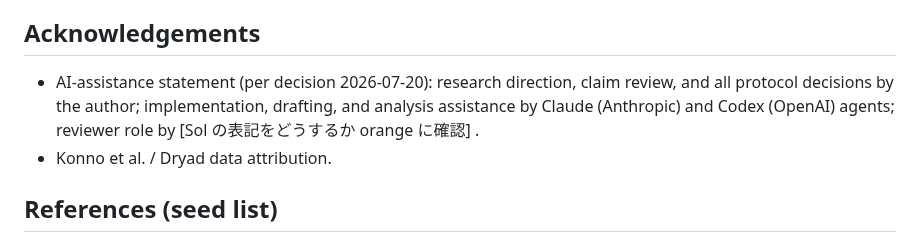
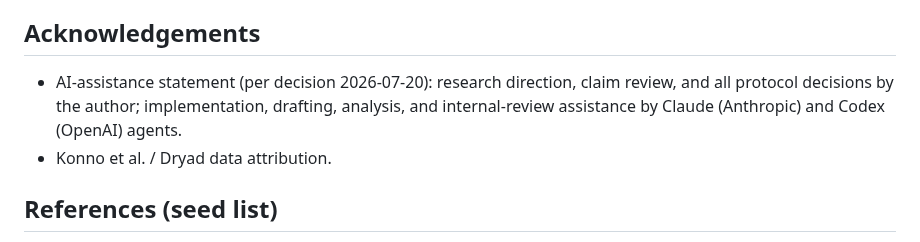
Before and after one commit to orangewk/wigner-splat, a Markdown page: docs/preprint/2026-07-preprint--wip.md, the part around the change. GitHub-like rendering.

Commit message:
docs(#69): fold the reviewer role into the AI-assistance statement (Sol = Codex; no persona names in the paper)
Co-Authored-By: Claude Fable 5 <noreply@anthropic.com>

```diff
--- a/docs/preprint/2026-07-preprint--wip.md
+++ b/docs/preprint/2026-07-preprint--wip.md
@@ -154,9 +154,9 @@ configuration vs the MLE's 821–910 s; the budget asymmetry is disclosed in
 ## Acknowledgements
 
 - AI-assistance statement (per decision 2026-07-20): research direction, claim
-  review, and all protocol decisions by the author; implementation, drafting, and
-  analysis assistance by Claude (Anthropic) and Codex (OpenAI) agents; reviewer
-  role by [Sol の表記をどうするか orange に確認] .
+  review, and all protocol decisions by the author; implementation, drafting,
+  analysis, and internal-review assistance by Claude (Anthropic) and Codex
+  (OpenAI) agents.
 - Konno et al. / Dryad data attribution.
 
 ## References (seed list)
```
